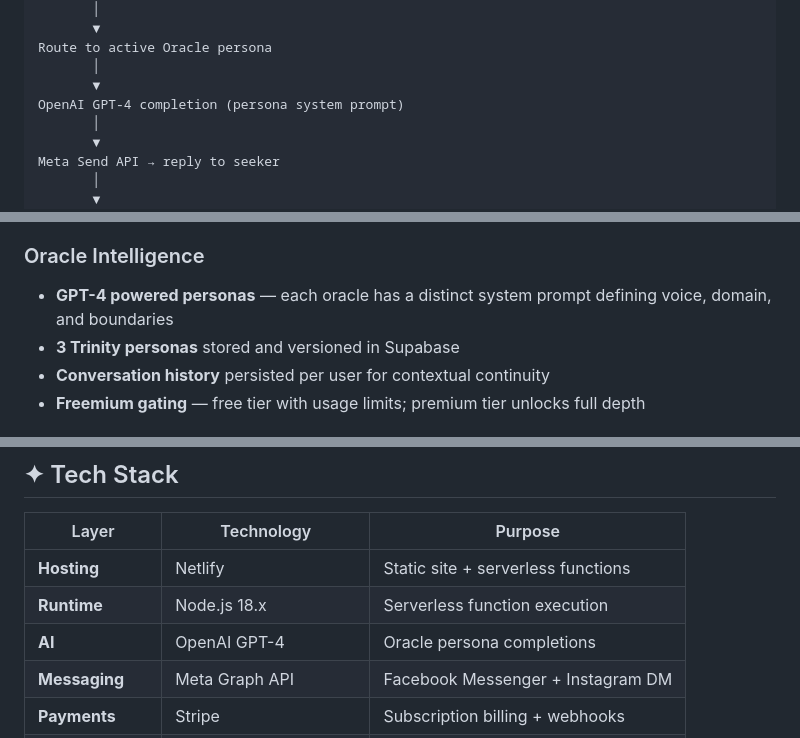
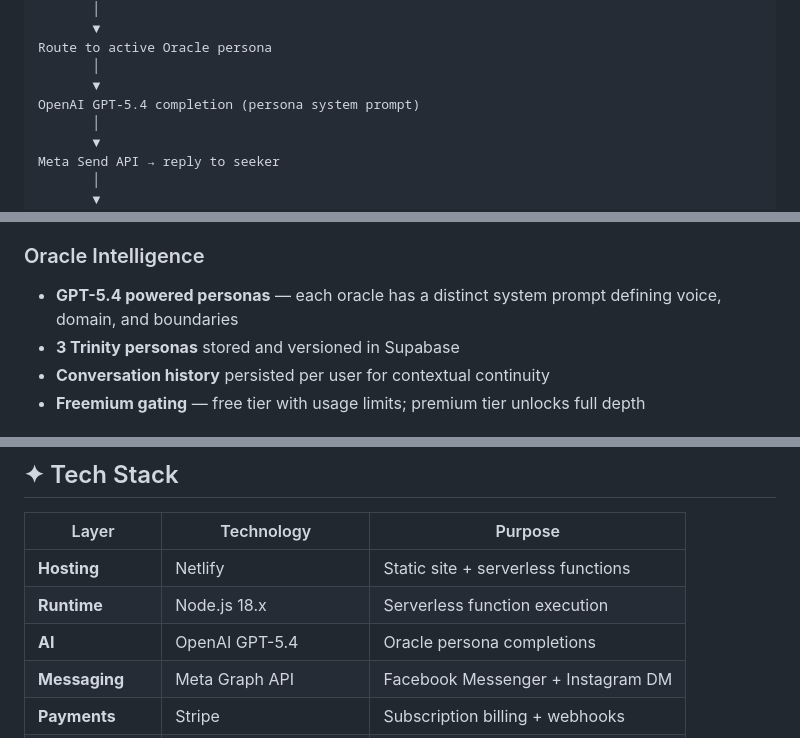
Before and after one commit to alexandros-thomson/divine-trinity-messenger, a Markdown page: README.md, 3 parts joined by grey strips. Drawn GitHub-style.

```diff
--- a/README.md
+++ b/README.md
@@ -93,7 +93,7 @@ access    access
 Route to active Oracle persona
        │
        ▼
-OpenAI GPT-4 completion (persona system prompt)
+OpenAI GPT-5.4 completion (persona system prompt)
        │
        ▼
 Meta Send API → reply to seeker
@@ -115,7 +115,7 @@ Log conversation to Supabase
 - **Greeting text** — sets the sacred tone before conversation begins
 
 ### Oracle Intelligence
-- **GPT-4 powered personas** — each oracle has a distinct system prompt defining voice, domain, and boundaries
+- **GPT-5.4 powered personas** — each oracle has a distinct system prompt defining voice, domain, and boundaries
 - **3 Trinity personas** stored and versioned in Supabase
 - **Conversation history** persisted per user for contextual continuity
 - **Freemium gating** — free tier with usage limits; premium tier unlocks full depth
@@ -140,7 +140,7 @@ Log conversation to Supabase
 |-------|-----------|---------|
 | **Hosting** | Netlify | Static site + serverless functions |
 | **Runtime** | Node.js 18.x | Serverless function execution |
-| **AI** | OpenAI GPT-4 | Oracle persona completions |
+| **AI** | OpenAI GPT-5.4 | Oracle persona completions |
 | **Messaging** | Meta Graph API | Facebook Messenger + Instagram DM |
 | **Payments** | Stripe | Subscription billing + webhooks |
 | **Database** | Supabase (PostgreSQL) | Personas, conversations, user tiers |
```
Also changed, not shown: other parts of README.md (+5 -5 lines).
